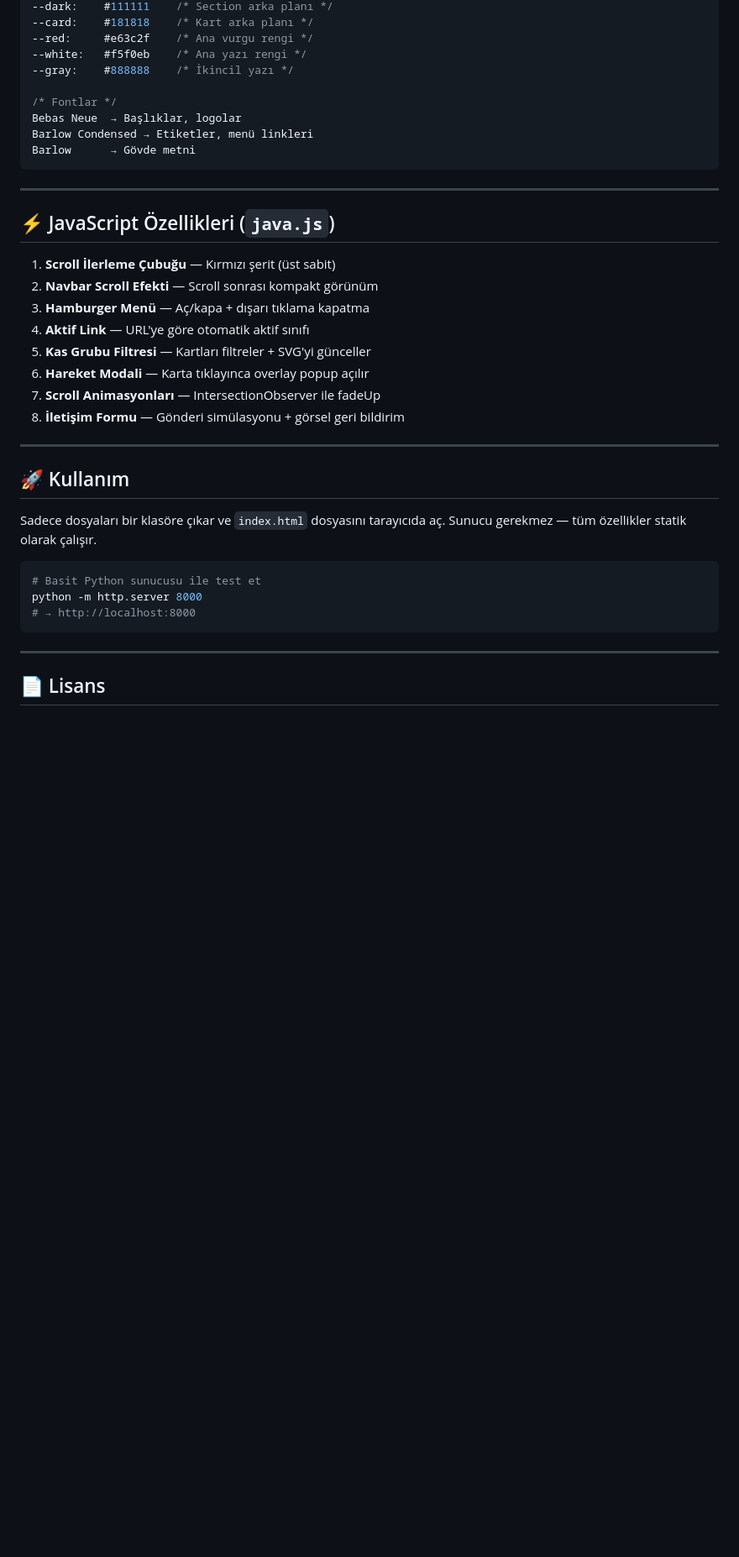
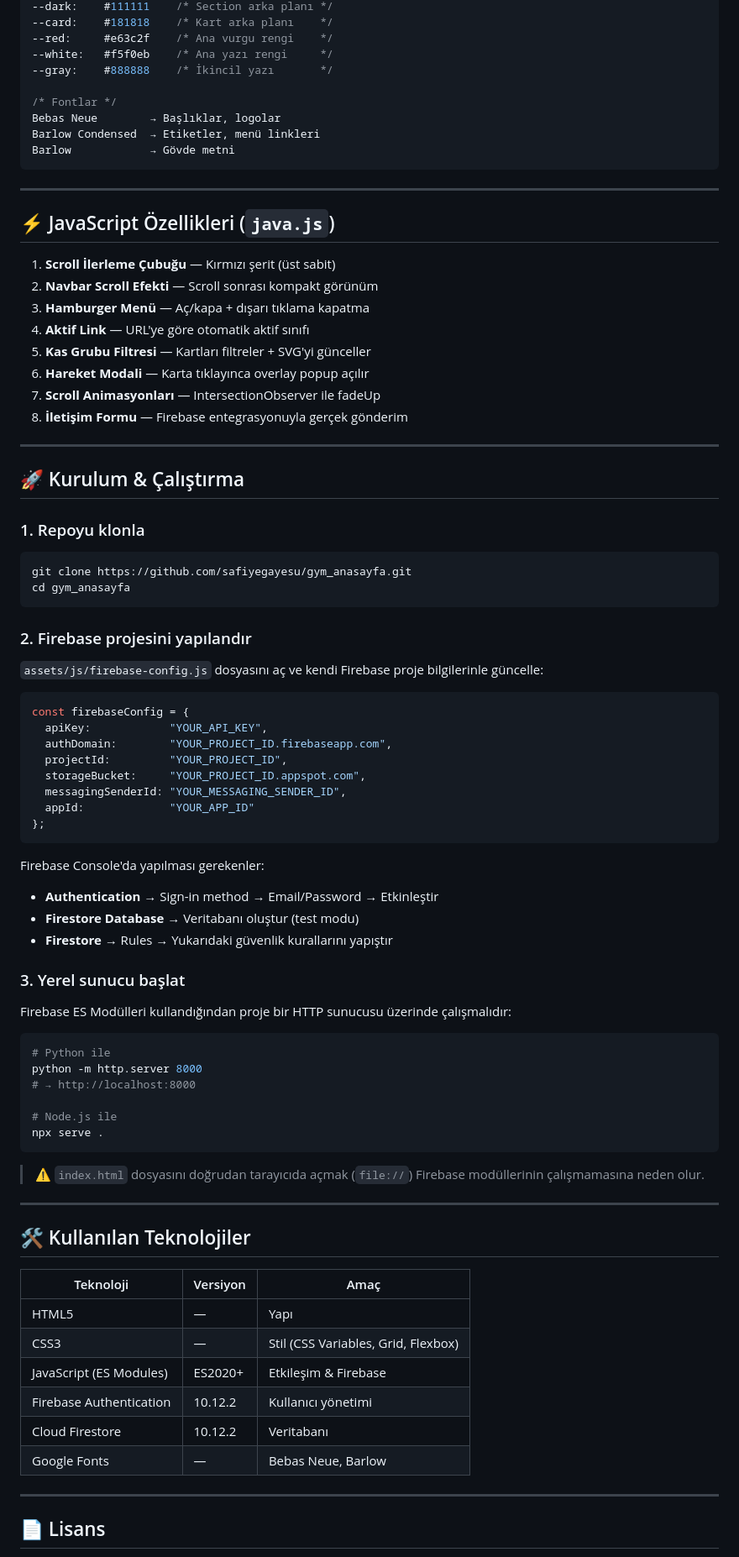
Before and after one commit to safiyegayesu/gym_anasayfa, a Markdown page: README.md, the part around one of its changes. Shown at 84% size. GitHub-like rendering; blank space fills up the shorter version.

````diff
--- a/README.md
+++ b/README.md
@@ -79,13 +161,13 @@ Mobil cihazlarda (`< 768px`) üst sağ köşede beliren hamburger ikon:
 --dark:    #111111    /* Section arka planı */
---card:    #181818    /* Kart arka planı */
---red:     #e63c2f    /* Ana vurgu rengi */
---white:   #f5f0eb    /* Ana yazı rengi */
---gray:    #888888    /* İkincil yazı */
+--card:    #181818    /* Kart arka planı    */
+--red:     #e63c2f    /* Ana vurgu rengi    */
+--white:   #f5f0eb    /* Ana yazı rengi     */
+--gray:    #888888    /* İkincil yazı       */
 
 /* Fontlar */
-Bebas Neue  → Başlıklar, logolar
-Barlow Condensed → Etiketler, menü linkleri
-Barlow      → Gövde metni
+Bebas Neue        → Başlıklar, logolar
+Barlow Condensed  → Etiketler, menü linkleri
+Barlow            → Gövde metni
 ```
 
 ---
@@ -99,19 +181,66 @@ Barlow      → Gövde metni
 5. **Kas Grubu Filtresi** — Kartları filtreler + SVG'yi günceller
 6. **Hareket Modali** — Karta tıklayınca overlay popup açılır
 7. **Scroll Animasyonları** — IntersectionObserver ile fadeUp
-8. **İletişim Formu** — Gönderi simülasyonu + görsel geri bildirim
+8. **İletişim Formu** — Firebase entegrasyonuyla gerçek gönderim
 
 ---
 
-## 🚀 Kullanım
+## 🚀 Kurulum & Çalıştırma
 
-Sadece dosyaları bir klasöre çıkar ve `index.html` dosyasını tarayıcıda aç. Sunucu gerekmez — tüm özellikler statik olarak çalışır.
+### 1. Repoyu klonla
 
 ```bash
-# Basit Python sunucusu ile test et
+git clone https://github.com/safiyegayesu/gym_anasayfa.git
+cd gym_anasayfa
+```
+
+### 2. Firebase projesini yapılandır
+
+`assets/js/firebase-config.js` dosyasını aç ve kendi Firebase proje bilgilerinle güncelle:
+
+```js
+const firebaseConfig = {
+  apiKey:            "YOUR_API_KEY",
+  authDomain:        "YOUR_PROJECT_ID.firebaseapp.com",
+  projectId:         "YOUR_PROJECT_ID",
+  storageBucket:     "YOUR_PROJECT_ID.appspot.com",
+  messagingSenderId: "YOUR_MESSAGING_SENDER_ID",
+  appId:             "YOUR_APP_ID"
+};
+```
+
+Firebase Console'da yapılması gerekenler:
+- **Authentication** → Sign-in method → Email/Password → Etkinleştir
+- **Firestore Database** → Veritabanı oluştur (test modu)
+- **Firestore** → Rules → Yukarıdaki güvenlik kurallarını yapıştır
+
+### 3. Yerel sunucu başlat
+
+Firebase ES Modülleri kullandığından proje bir HTTP sunucusu üzerinde çalışmalıdır:
+
+```bash
+# Python ile
 python -m http.server 8000
 # → http://localhost:8000
+
+# Node.js ile
+npx serve .
 ```
+
+> ⚠️ `index.html` dosyasını doğrudan tarayıcıda açmak (`file://`) Firebase modüllerinin çalışmamasına neden olur.
+
+---
+
+## 🛠️ Kullanılan Teknolojiler
+
+| Teknoloji | Versiyon | Amaç |
+|---|---|---|
+| HTML5 | — | Yapı |
+| CSS3 | — | Stil (CSS Variables, Grid, Flexbox) |
+| JavaScript (ES Modules) | ES2020+ | Etkileşim & Firebase |
+| Firebase Authentication | 10.12.2 | Kullanıcı yönetimi |
+| Cloud Firestore | 10.12.2 | Veritabanı |
+| Google Fonts | — | Bebas Neue, Barlow |
 
 ---
 
````
Also changed, not shown: other parts of README.md (+121 -39 lines).
